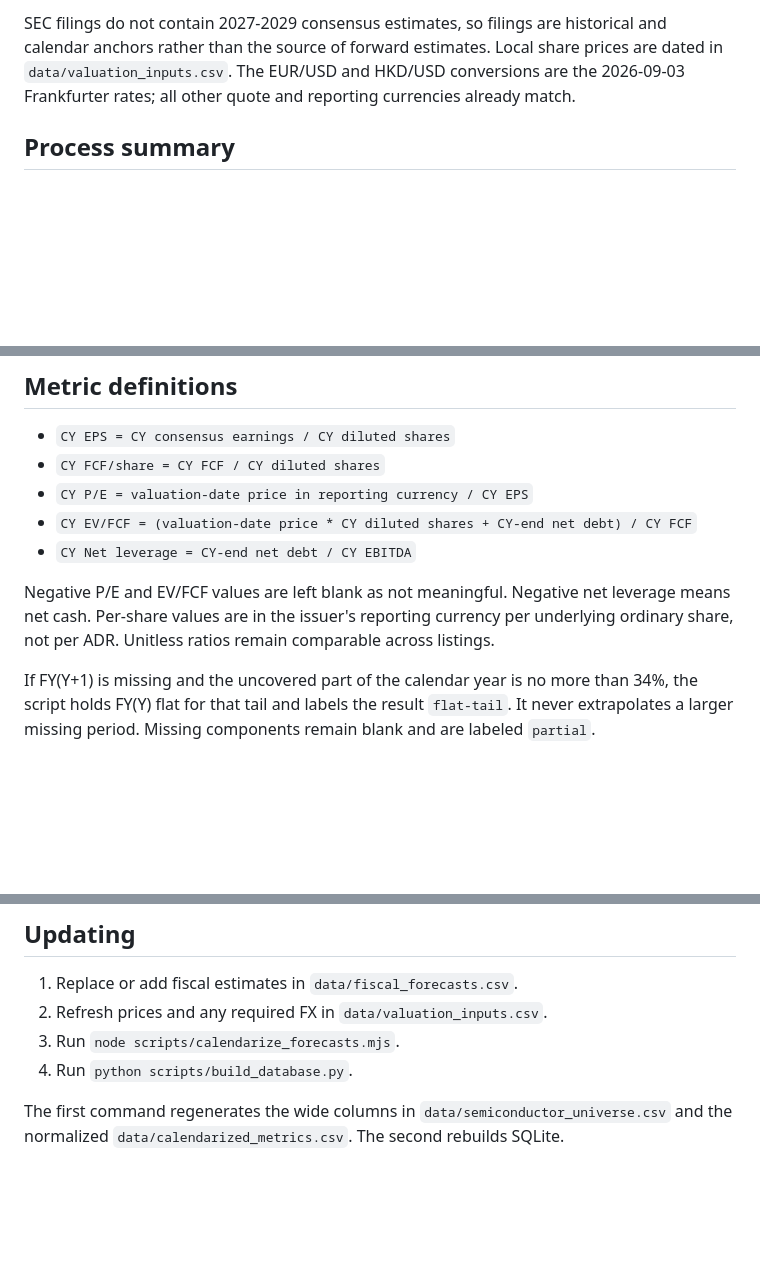
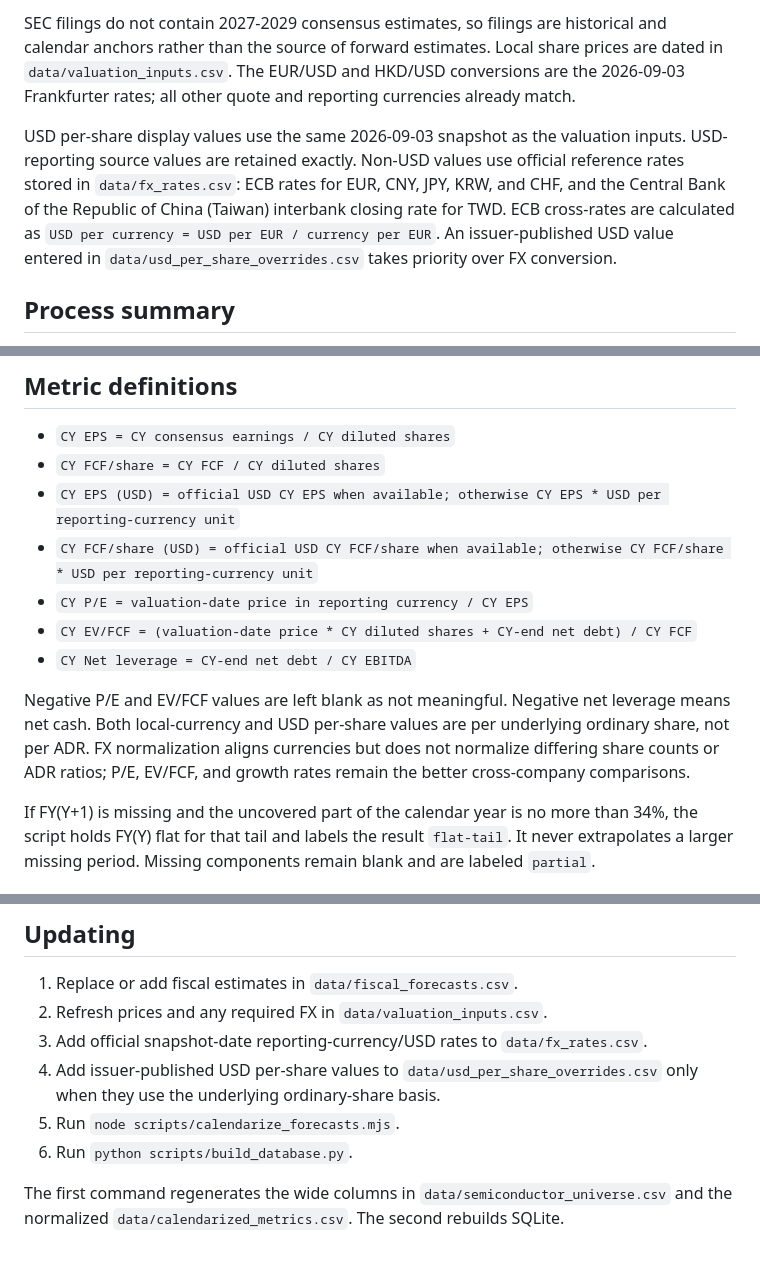
Before and after one commit to annikaACodes/Relative-Valuation-Matrix, a Markdown page: docs/methodology.md, 3 parts joined by grey strips. Drawn GitHub-style; blank space fills up the shorter version.

Commit message:
Document USD conversion methodology

```diff
--- a/docs/methodology.md
+++ b/docs/methodology.md
@@ -5,6 +5,8 @@
 The forward dataset was collected on 2026-09-03. It covers CY2027 and CY2028 for the 104-company semiconductor universe. Forward fiscal-year consensus inputs come from the MarketScreener analyst forecast page recorded on every raw row. Historical values and fiscal calendars were checked against company filings, including SEC 10-K filings for U.S. issuers. The three exact FCF checks in `data/sec_historical_checks.csv` reconcile without a difference.
 
 SEC filings do not contain 2027-2029 consensus estimates, so filings are historical and calendar anchors rather than the source of forward estimates. Local share prices are dated in `data/valuation_inputs.csv`. The EUR/USD and HKD/USD conversions are the 2026-09-03 Frankfurter rates; all other quote and reporting currencies already match.
+
+USD per-share display values use the same 2026-09-03 snapshot as the valuation inputs. USD-reporting source values are retained exactly. Non-USD values use official reference rates stored in `data/fx_rates.csv`: ECB rates for EUR, CNY, JPY, KRW, and CHF, and the Central Bank of the Republic of China (Taiwan) interbank closing rate for TWD. ECB cross-rates are calculated as `USD per currency = USD per EUR / currency per EUR`. An issuer-published USD value entered in `data/usd_per_share_overrides.csv` takes priority over FX conversion.
 
 ## Process summary
 
@@ -29,11 +31,13 @@ Consensus earnings are reconstructed as published fiscal EPS multiplied by fisca
 
 - `CY EPS = CY consensus earnings / CY diluted shares`
 - `CY FCF/share = CY FCF / CY diluted shares`
+- `CY EPS (USD) = official USD CY EPS when available; otherwise CY EPS * USD per reporting-currency unit`
+- `CY FCF/share (USD) = official USD CY FCF/share when available; otherwise CY FCF/share * USD per reporting-currency unit`
 - `CY P/E = valuation-date price in reporting currency / CY EPS`
 - `CY EV/FCF = (valuation-date price * CY diluted shares + CY-end net debt) / CY FCF`
 - `CY Net leverage = CY-end net debt / CY EBITDA`
 
-Negative P/E and EV/FCF values are left blank as not meaningful. Negative net leverage means net cash. Per-share values are in the issuer's reporting currency per underlying ordinary share, not per ADR. Unitless ratios remain comparable across listings.
+Negative P/E and EV/FCF values are left blank as not meaningful. Negative net leverage means net cash. Both local-currency and USD per-share values are per underlying ordinary share, not per ADR. FX normalization aligns currencies but does not normalize differing share counts or ADR ratios; P/E, EV/FCF, and growth rates remain the better cross-company comparisons.
 
 If FY(Y+1) is missing and the uncovered part of the calendar year is no more than 34%, the script holds FY(Y) flat for that tail and labels the result `flat-tail`. It never extrapolates a larger missing period. Missing components remain blank and are labeled `partial`.
 
@@ -59,7 +63,9 @@ These statistics measure calculation and source consistency, not the chance that
 
 1. Replace or add fiscal estimates in `data/fiscal_forecasts.csv`.
 2. Refresh prices and any required FX in `data/valuation_inputs.csv`.
-3. Run `node scripts/calendarize_forecasts.mjs`.
-4. Run `python scripts/build_database.py`.
+3. Add official snapshot-date reporting-currency/USD rates to `data/fx_rates.csv`.
+4. Add issuer-published USD per-share values to `data/usd_per_share_overrides.csv` only when they use the underlying ordinary-share basis.
+5. Run `node scripts/calendarize_forecasts.mjs`.
+6. Run `python scripts/build_database.py`.
 
 The first command regenerates the wide columns in `data/semiconductor_universe.csv` and the normalized `data/calendarized_metrics.csv`. The second rebuilds SQLite.
```
